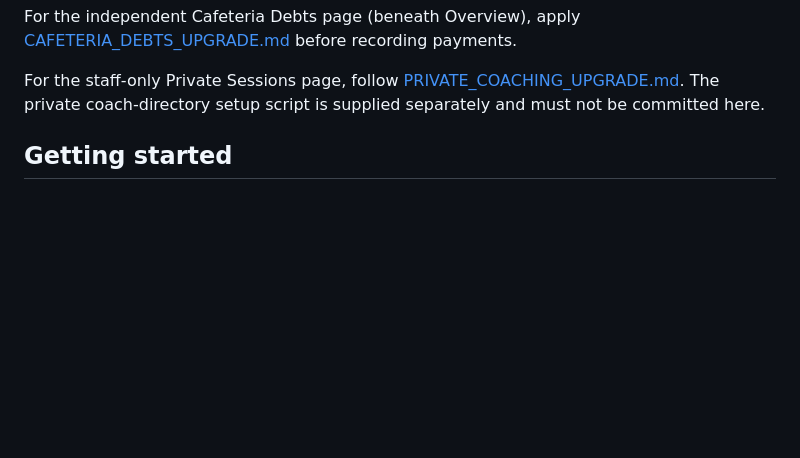
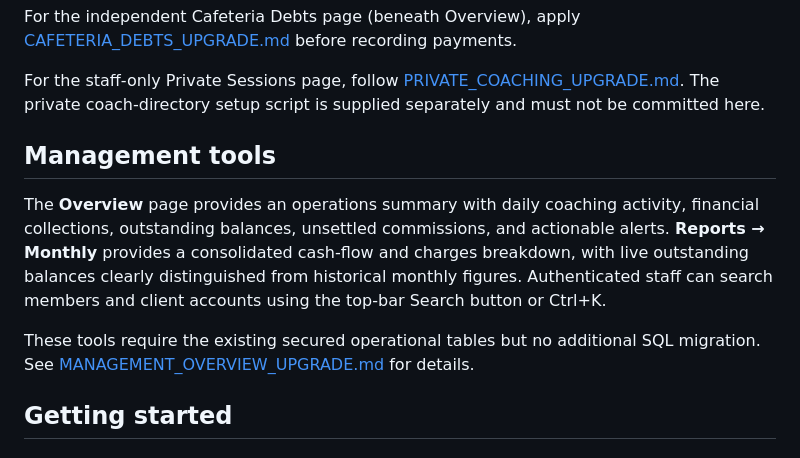
Before and after one commit to Sprtn1/padel-on, a Markdown page: README.md, the part around the change. GitHub-like rendering; blank space fills up the shorter version.

Commit message:
Document new club operations overview, financial report and global search

```diff
--- a/README.md
+++ b/README.md
@@ -34,6 +34,12 @@ Individual entitlements, commission arrangements, actual member records, and oth
 For the independent Cafeteria Debts page (beneath Overview), apply [CAFETERIA_DEBTS_UPGRADE.md](CAFETERIA_DEBTS_UPGRADE.md) before recording payments.
 
 For the staff-only Private Sessions page, follow [PRIVATE_COACHING_UPGRADE.md](PRIVATE_COACHING_UPGRADE.md). The private coach-directory setup script is supplied separately and must not be committed here.
+
+## Management tools
+
+The **Overview** page provides an operations summary with daily coaching activity, financial collections, outstanding balances, unsettled commissions, and actionable alerts. **Reports → Monthly** provides a consolidated cash-flow and charges breakdown, with live outstanding balances clearly distinguished from historical monthly figures. Authenticated staff can search members and client accounts using the top-bar Search button or Ctrl+K.
+
+These tools require the existing secured operational tables but no additional SQL migration. See [MANAGEMENT_OVERVIEW_UPGRADE.md](MANAGEMENT_OVERVIEW_UPGRADE.md) for details.
 
 ## Getting started
 
```
